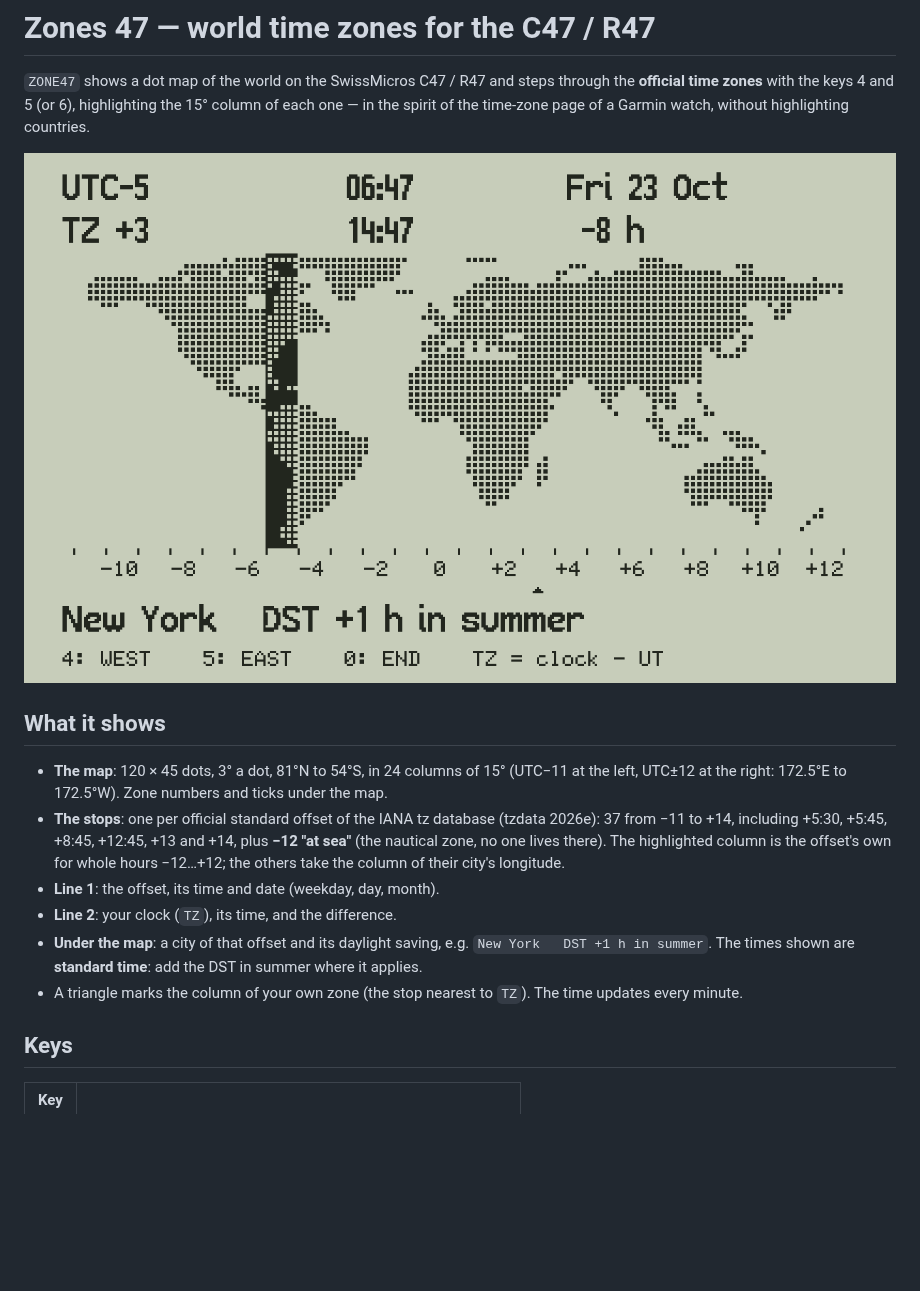
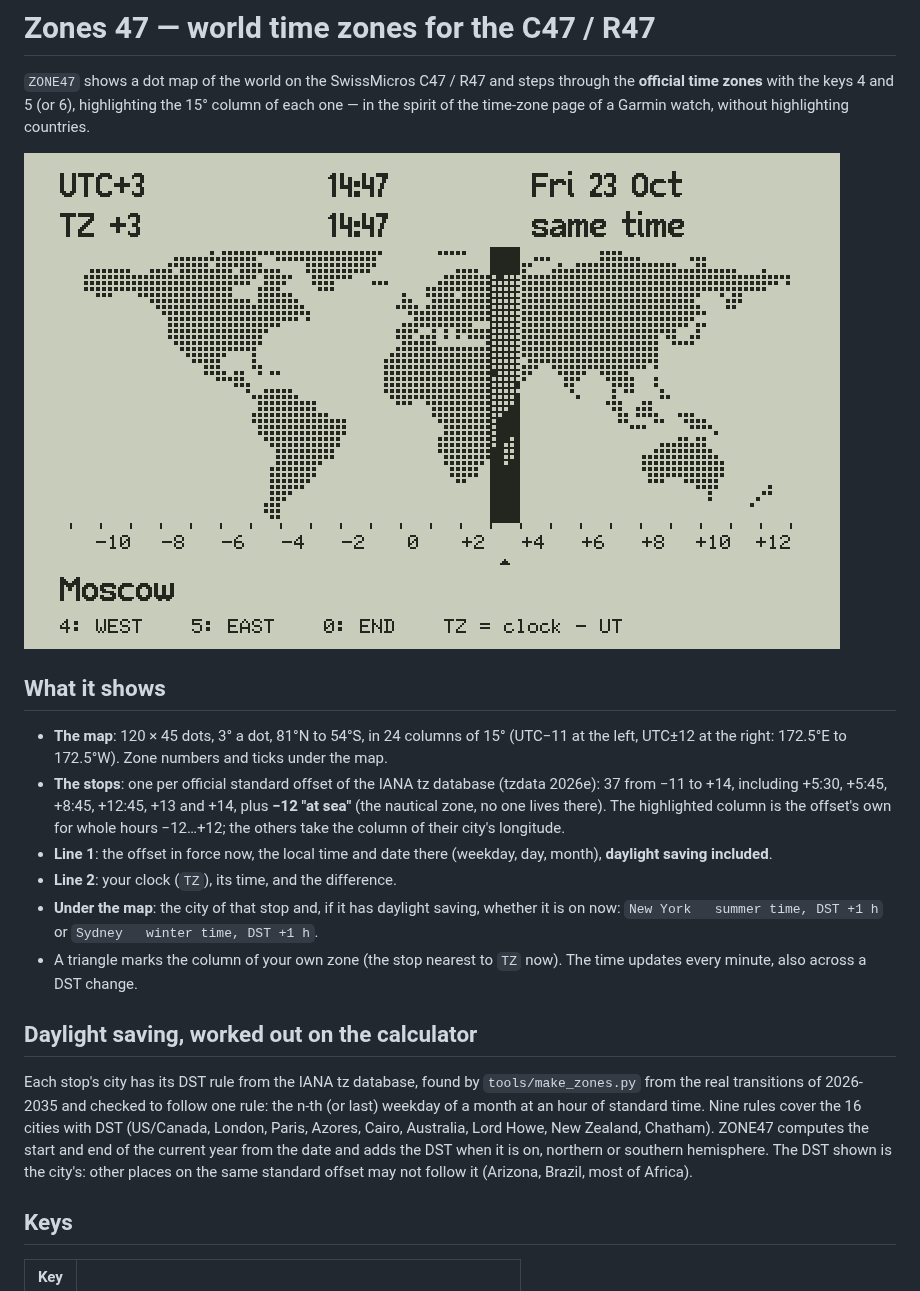
Before and after one commit to valdesvj/zones47, a Markdown page: README.md, the part around one of its changes. GitHub-like rendering; pictures changed too: docs/ZONE47_newyork.png, docs/ZONE47_tour.gif (added); blank space fills up the shorter version.

```diff
--- a/README.md
+++ b/README.md
@@ -4,7 +4,7 @@
 zones** with the keys 4 and 5 (or 6), highlighting the 15° column of each one — in the spirit of the time-zone
 page of a Garmin watch, without highlighting countries.
 
-![ZONE47 on New York](docs/ZONE47_newyork.png)
+![ZONE47 tour](docs/ZONE47_tour.gif)
 
 ## What it shows
 
@@ -14,11 +14,22 @@ page of a Garmin watch, without highlighting countries.
   including +5:30, +5:45, +8:45, +12:45, +13 and +14, plus **−12 "at sea"** (the nautical zone, no one lives
   there). The highlighted column is the offset's own for whole hours −12…+12; the others take the column of
   their city's longitude.
-- **Line 1**: the offset, its time and date (weekday, day, month).
+- **Line 1**: the offset in force now, the local time and date there (weekday, day, month), **daylight
+  saving included**.
 - **Line 2**: your clock (`TZ`), its time, and the difference.
-- **Under the map**: a city of that offset and its daylight saving, e.g. `New York   DST +1 h in summer`.
-  The times shown are **standard time**: add the DST in summer where it applies.
-- A triangle marks the column of your own zone (the stop nearest to `TZ`). The time updates every minute.
+- **Under the map**: the city of that stop and, if it has daylight saving, whether it is on now:
+  `New York   summer time, DST +1 h` or `Sydney   winter time, DST +1 h`.
+- A triangle marks the column of your own zone (the stop nearest to `TZ` now). The time updates every
+  minute, also across a DST change.
+
+## Daylight saving, worked out on the calculator
+
+Each stop's city has its DST rule from the IANA tz database, found by `tools/make_zones.py` from the real
+transitions of 2026-2035 and checked to follow one rule: the n-th (or last) weekday of a month at an hour of
+standard time. Nine rules cover the 16 cities with DST (US/Canada, London, Paris, Azores, Cairo, Australia,
+Lord Howe, New Zealand, Chatham). ZONE47 computes the start and end of the current year from the date and
+adds the DST when it is on, northern or southern hemisphere. The DST shown is the city's: other places on the
+same standard offset may not follow it (Arizona, Brazil, most of Africa).
 
 ## Keys
 
```
Also changed, not shown: other parts of README.md (+6 -3 lines), AI_ASSISTANCE.md (+9 -6 lines), DEVELOPMENT_NOTES.md (+19 -1 lines), 12 other files.
